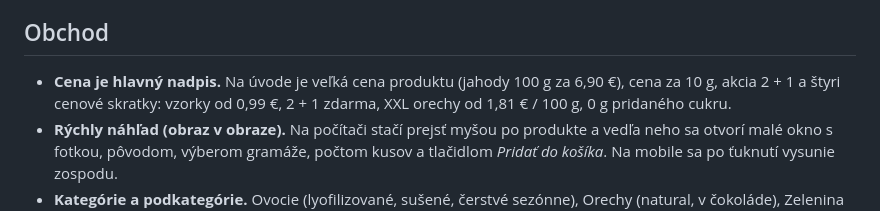
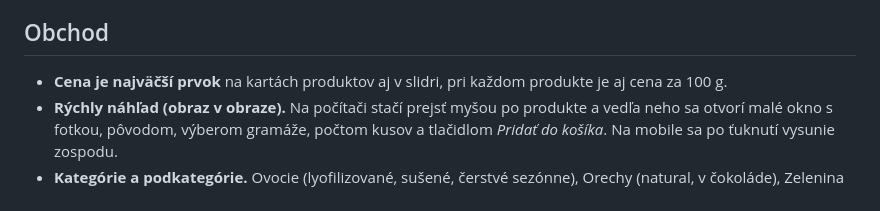
Before and after one commit to alex12202/claude, a Markdown page: alesove-dobroty/README.md, the part around the change. Drawn GitHub-style.

Commit message:
Update shop section of Alešove dobroty README
Co-Authored-By: Claude Opus 5.5 <noreply@anthropic.com>
Claude-Session: https://claude.ai/code/session_01HJLw35cviVje1qr8dX2MFP

```diff
--- a/alesove-dobroty/README.md
+++ b/alesove-dobroty/README.md
@@ -23,7 +23,7 @@ V hlavičke je na každej stránke políčko „Ešte X € do darčeka“ s uka
 
 ## Obchod
 
-- **Cena je hlavný nadpis.** Na úvode je veľká cena produktu (jahody 100 g za 6,90 €), cena za 10 g, akcia 2 + 1 a štyri cenové skratky: vzorky od 0,99 €, 2 + 1 zdarma, XXL orechy od 1,81 € / 100 g, 0 g pridaného cukru.
+- **Cena je najväčší prvok** na kartách produktov aj v slidri, pri každom produkte je aj cena za 100 g.
 - **Rýchly náhľad (obraz v obraze).** Na počítači stačí prejsť myšou po produkte a vedľa neho sa otvorí malé okno s fotkou, pôvodom, výberom gramáže, počtom kusov a tlačidlom *Pridať do košíka*. Na mobile sa po ťuknutí vysunie zospodu.
 - **Kategórie a podkategórie.** Ovocie (lyofilizované, sušené, čerstvé sezónne), Orechy (natural, v čokoláde), Zelenina (sušená). Menu v hlavičke sa rozbalí s produktmi a cenou „od“.
 - **Filtre na boku:** kategória, gramáž (30 g, 100 g, 250 g, 500 g, 1 kg, XXL), cena do, BIO, bez cukru, akcia 2 + 1, krajina pôvodu. Zoradenie aj podľa ceny za 100 g.
```
